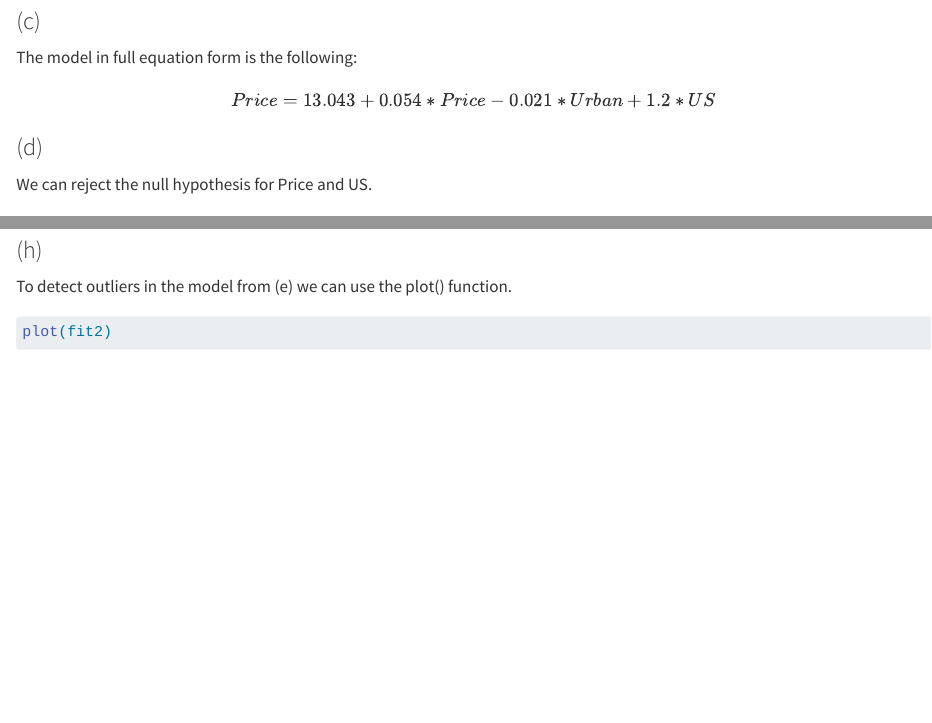
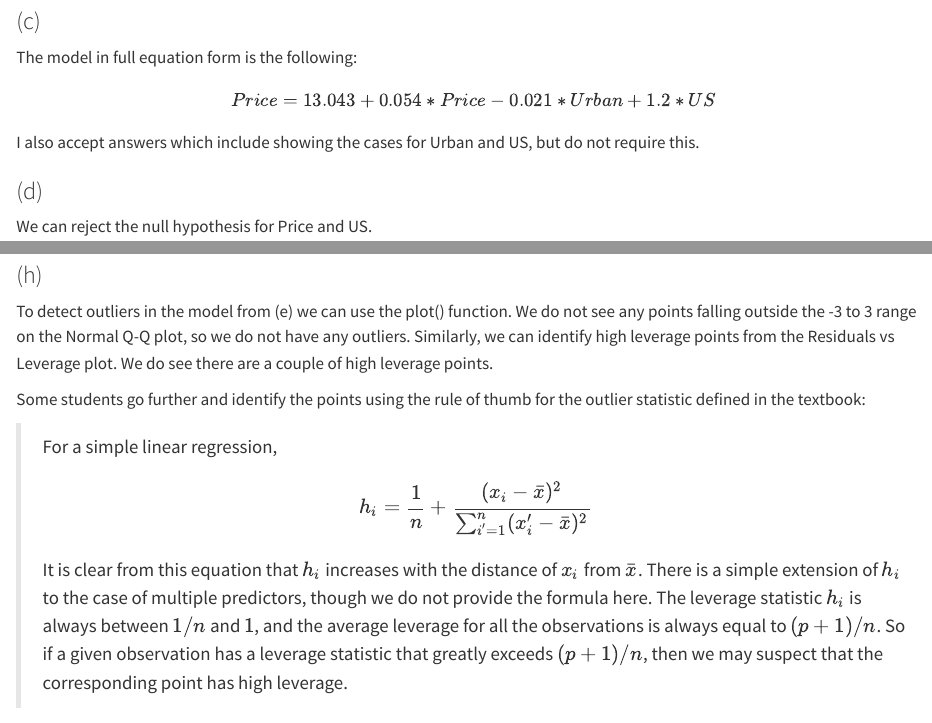
Before and after one commit to ummd/ummd.github.io, a Quarto document (assignment2_q10.qmd): the page in a window 1100 px wide, from 1420 px down, and a second part further down, joined at a grey line. Rendered offline with R 4.5, knitr and Pandoc in place of Quarto, with nearby package versions; some code elsewhere in the file could not run offline.

Commit message:
more detail

````diff
--- a/assignment2_q10.qmd
+++ b/assignment2_q10.qmd
@@ -48,6 +48,8 @@
 
 $$Price = 13.043 + 0.054*Price - 0.021*Urban + 1.2*US$$
 
+I also accept answers which include showing the cases for Urban and US, but do not require this.
+
 ### (d)
 
 We can reject the null hypothesis for Price and US.
@@ -79,6 +81,20 @@
 
 ### (h)
 
-To detect outliers in the model from (e) we can use the plot() function.
+To detect outliers in the model from (e) we can use the plot() function. We do not see any points falling outside the -3 to 3 range on the Normal Q-Q plot, so we do not have any outliers.
+Similarly, we can identify high leverage points from the Residuals vs Leverage plot.
+We do see there are a couple of high leverage points.
+
+Some students go further and identify the points using the rule of thumb for the outlier statistic defined in the textbook:
+
+>  For a simple linear regression,
+$$h_i = \frac{1}{n} + \frac{(x_i - \bar x)^2}{\sum_{i'=1}^n (x_i'-\bar x)^2}$$
+It is clear from this equation that $h_i$ increases with the distance of $x_i$ from $\bar x$.
+There is a simple extension of $h_i$ to the case of multiple predictors, though
+we do not provide the formula here. The leverage statistic $h_i$ is always
+between $1/n$ and $1$, and the average leverage for all the observations is
+always equal to $(p + 1)/n$. So if a given observation has a leverage statistic
+that greatly exceeds $(p+1)/n$, then we may suspect that the corresponding
+point has high leverage.
 
 ```{r}
````
Also changed, not shown: assignment2_q10.qmd (3 more changed lines).
